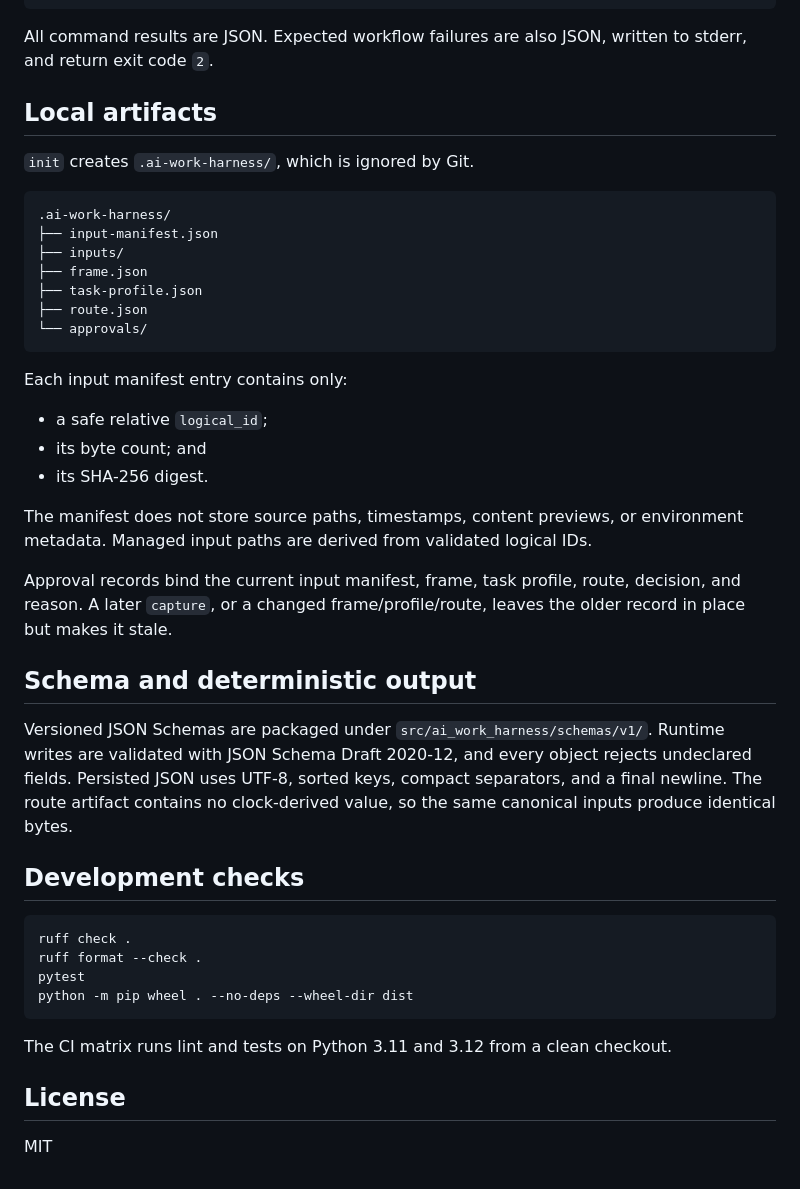
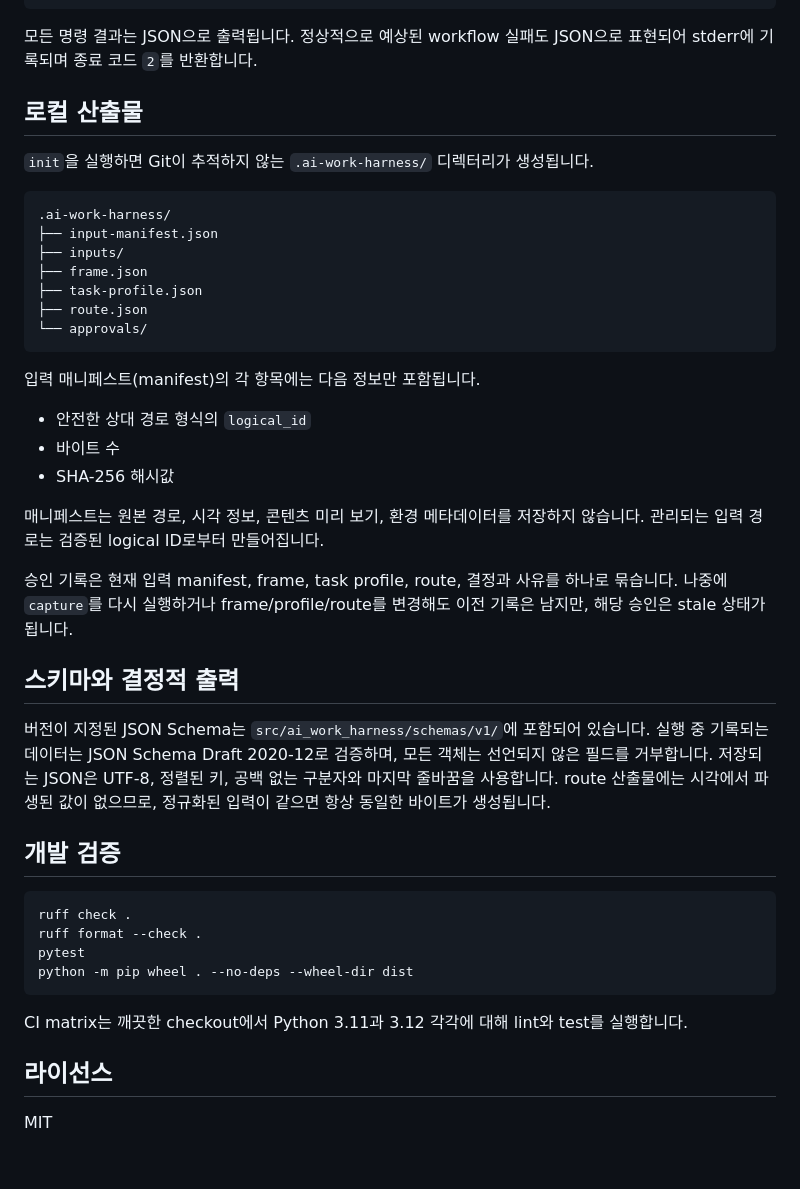
Before and after one commit to 5giran/ai-work-harness, a Markdown page: README.md, the part around one of its changes. Rendered like a GitHub page.

Commit message:
docs: add Korean-first README

````diff
--- a/README.md
+++ b/README.md
@@ -77,12 +88,12 @@ DEMO_ROOT="$(mktemp -d)"
 "$HARNESS" --root "$DEMO_ROOT" verify
 ```
 
-All command results are JSON. Expected workflow failures are also JSON, written to stderr,
-and return exit code `2`.
+모든 명령 결과는 JSON으로 출력됩니다. 정상적으로 예상된 workflow 실패도 JSON으로
+표현되어 stderr에 기록되며 종료 코드 `2`를 반환합니다.
 
-## Local artifacts
+## 로컬 산출물
 
-`init` creates `.ai-work-harness/`, which is ignored by Git.
+`init`을 실행하면 Git이 추적하지 않는 `.ai-work-harness/` 디렉터리가 생성됩니다.
 
 ```text
 .ai-work-harness/
@@ -94,28 +105,28 @@ and return exit code `2`.
 └── approvals/
 ```
 
-Each input manifest entry contains only:
+입력 매니페스트(manifest)의 각 항목에는 다음 정보만 포함됩니다.
 
-- a safe relative `logical_id`;
-- its byte count; and
-- its SHA-256 digest.
+- 안전한 상대 경로 형식의 `logical_id`
+- 바이트 수
+- SHA-256 해시값
 
-The manifest does not store source paths, timestamps, content previews, or environment
-metadata. Managed input paths are derived from validated logical IDs.
+매니페스트는 원본 경로, 시각 정보, 콘텐츠 미리 보기, 환경 메타데이터를 저장하지
+않습니다. 관리되는 입력 경로는 검증된 logical ID로부터 만들어집니다.
 
-Approval records bind the current input manifest, frame, task profile, route, decision, and
-reason. A later `capture`, or a changed frame/profile/route, leaves the older record in place
-but makes it stale.
+승인 기록은 현재 입력 manifest, frame, task profile, route, 결정과 사유를 하나로
+묶습니다. 나중에 `capture`를 다시 실행하거나 frame/profile/route를 변경해도 이전
+기록은 남지만, 해당 승인은 stale 상태가 됩니다.
 
-## Schema and deterministic output
+## 스키마와 결정적 출력
 
-Versioned JSON Schemas are packaged under `src/ai_work_harness/schemas/v1/`. Runtime writes
-are validated with JSON Schema Draft 2020-12, and every object rejects undeclared fields.
-Persisted JSON uses UTF-8, sorted keys, compact separators, and a final newline. The route
-artifact contains no clock-derived value, so the same canonical inputs produce identical
-bytes.
+버전이 지정된 JSON Schema는 `src/ai_work_harness/schemas/v1/`에 포함되어 있습니다.
+실행 중 기록되는 데이터는 JSON Schema Draft 2020-12로 검증하며, 모든 객체는 선언되지
+않은 필드를 거부합니다. 저장되는 JSON은 UTF-8, 정렬된 키, 공백 없는 구분자와
+마지막 줄바꿈을 사용합니다. route 산출물에는 시각에서 파생된 값이 없으므로, 정규화된
+입력이 같으면 항상 동일한 바이트가 생성됩니다.
 
-## Development checks
+## 개발 검증
 
 ```bash
 ruff check .
@@ -124,8 +135,9 @@ pytest
 python -m pip wheel . --no-deps --wheel-dir dist
 ```
 
-The CI matrix runs lint and tests on Python 3.11 and 3.12 from a clean checkout.
+CI matrix는 깨끗한 checkout에서 Python 3.11과 3.12 각각에 대해 lint와 test를
+실행합니다.
 
-## License
+## 라이선스
 
 MIT
````
Also changed, not shown: other parts of README.md (+37 -26 lines), README.en.md (added, +133 -0 lines).
